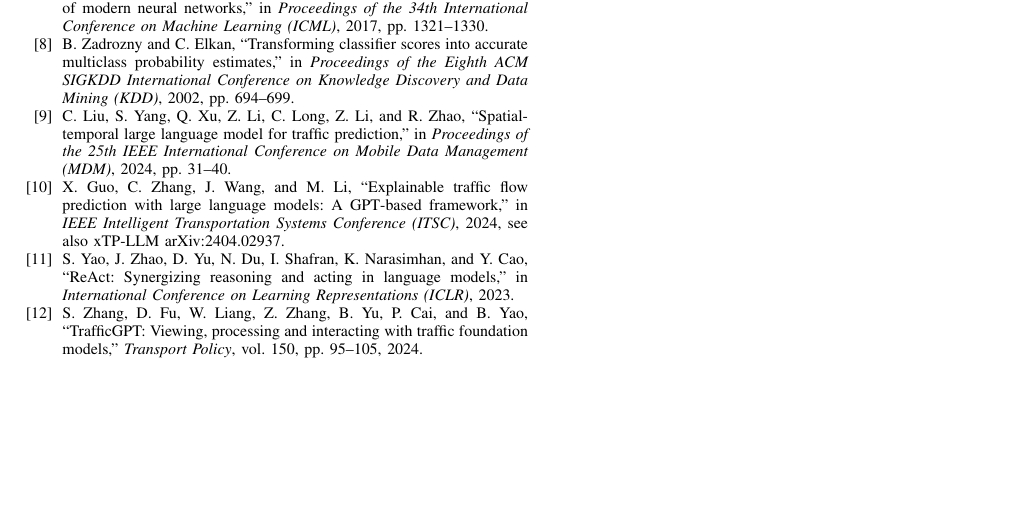
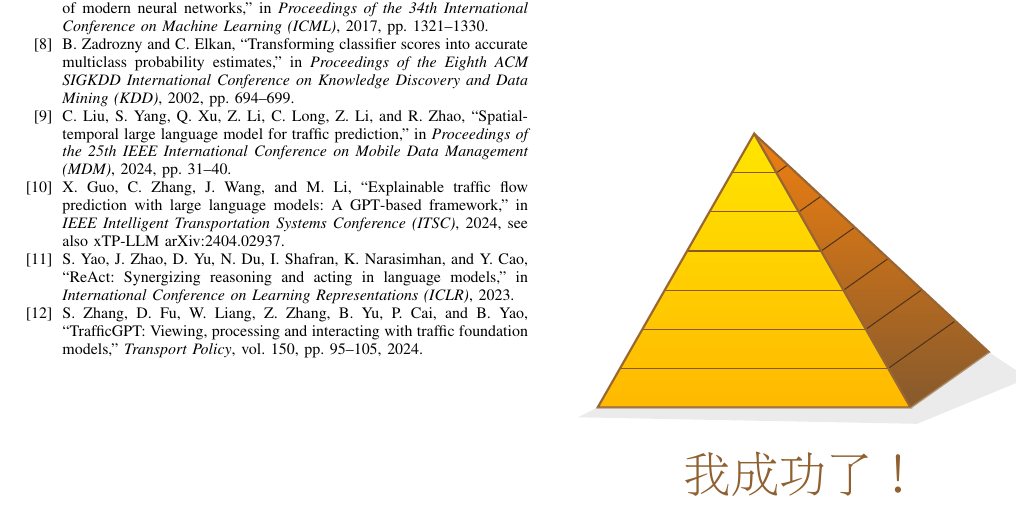
Before and after one commit to jex1235-coder/ICEIB2027, a LaTeX paper (main2.tex): part of page 8 of 8, cut so that both start at the same text, the shorter picture padded with empty space. Compiled offline with pdfLaTeX.

Commit message:
Move large 3D pyramid and Traditional Chinese text to last page blank column in main2

```diff
--- a/main2.tex
+++ b/main2.tex
@@ -50,4 +37,40 @@
 \bibliographystyle{IEEEtran}
 \bibliography{references}
 
+\newpage
+\vspace*{\fill}
+\begin{center}
+\begin{tikzpicture}[scale=1.15]
+  % Front sunlit face of the pyramid
+  \fill[top color=yellow!80!orange, bottom color=orange!55!yellow]
+    (0,0) -- (4.8,0) -- (2.4,4.2) -- cycle;
+  % Right shaded 3D face of the pyramid
+  \fill[top color=orange!75!brown, bottom color=brown!70!black]
+    (4.8,0) -- (6.0,0.85) -- (2.4,4.2) -- cycle;
+  % Stone course horizontal lines on front face
+  \foreach \k in {1,2,3,4,5,6} {
+    \pgfmathsetmacro{\y}{0.6*\k}
+    \pgfmathsetmacro{\xl}{2.4*(\y/4.2)}
+    \pgfmathsetmacro{\xr}{4.8 - 2.4*(\y/4.2)}
+    \draw[brown!70!black, line width=0.55pt] (\xl,\y) -- (\xr,\y);
+    % Matching perspective lines on right shaded face
+    \pgfmathsetmacro{\rx}{6.0 - (6.0-2.4)*(\y/4.2)}
+    \pgfmathsetmacro{\ry}{0.85 + (4.2-0.85)*(\y/4.2)}
+    \draw[brown!40!black, line width=0.5pt] (\xr,\y) -- (\rx,\ry);
+  }
+  % Outer edges
+  \draw[brown!80!black, line width=1.1pt]
+    (0,0) -- (4.8,0) -- (2.4,4.2) -- cycle;
+  \draw[brown!80!black, line width=1.1pt]
+    (4.8,0) -- (6.0,0.85) -- (2.4,4.2);
+  % Ground shadow
+  \fill[gray!35, opacity=0.45]
+    (0,0) -- (4.8,0) -- (6.0,0.85) -- (6.6,0.45) -- (4.9,-0.25) -- (-0.3,-0.15) -- cycle;
+\end{tikzpicture}
+
+\vspace{14pt}
+{\Huge\bfseries\color{brown!75!black}\begin{CJK}{UTF8}{bsmi}我成功了！\end{CJK}}
+\end{center}
+\vspace*{\fill}
+
 \end{document}
```
Also changed, not shown: main2.pdf, main2.tex (13 more changed lines).
